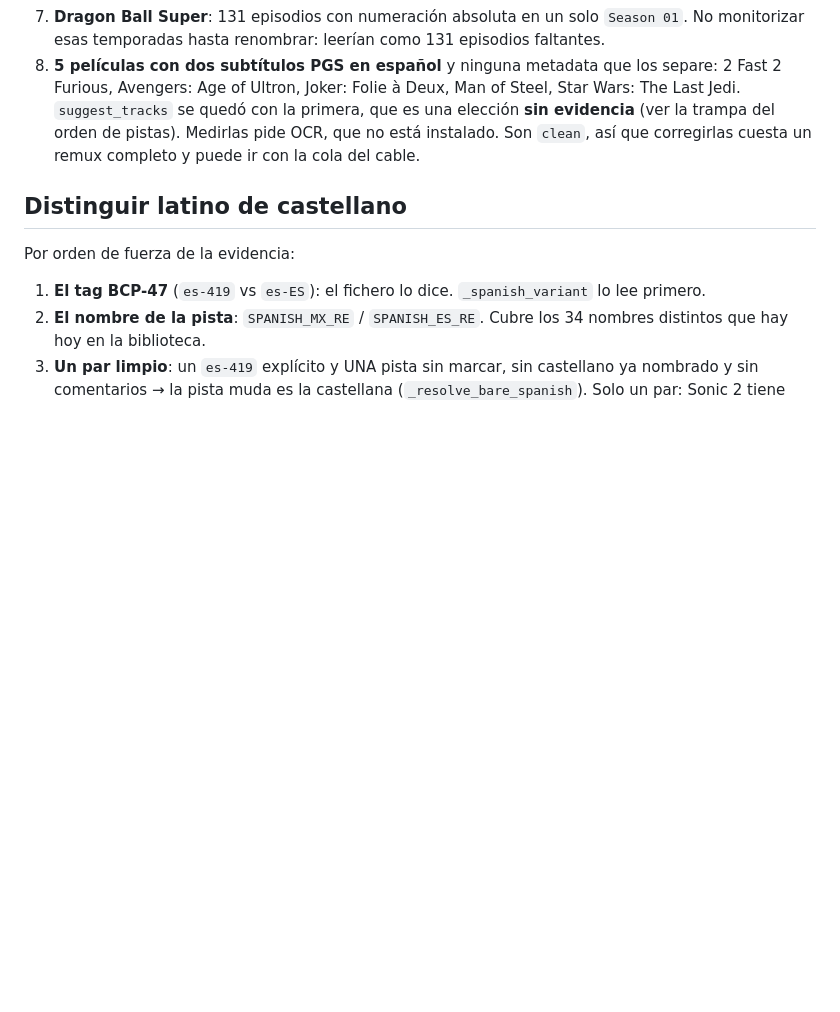
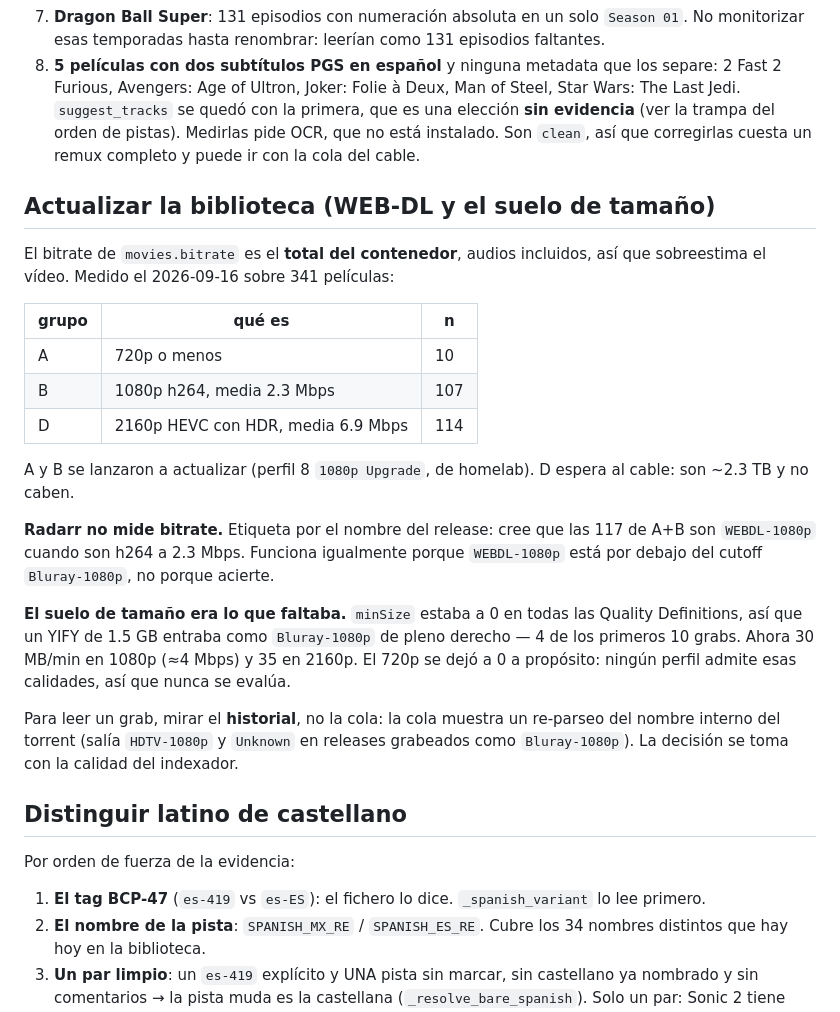
Before and after one commit to totorios99/media-manager, a Markdown page: LIBRARY_STATE.md, the part around the change. GitHub-like rendering; blank space fills up the shorter version.

Commit message:
LIBRARY_STATE: the upgrade pass, and why Radarr's quality label is not a measurement
Claude-Session: https://claude.ai/code/session_01S8G7PgDHtCGui4QufgiFLr

```diff
--- a/LIBRARY_STATE.md
+++ b/LIBRARY_STATE.md
@@ -135,6 +135,35 @@ el remux y avisa**. La copia caduca a los 7 días.
    Medirlas pide OCR, que no está instalado. Son `clean`, así que corregirlas
    cuesta un remux completo y puede ir con la cola del cable.
 
+## Actualizar la biblioteca (WEB-DL y el suelo de tamaño)
+
+El bitrate de `movies.bitrate` es el **total del contenedor**, audios incluidos,
+así que sobreestima el vídeo. Medido el 2026-09-16 sobre 341 películas:
+
+| grupo | qué es | n |
+|---|---|---|
+| A | 720p o menos | 10 |
+| B | 1080p h264, media 2.3 Mbps | 107 |
+| D | 2160p HEVC con HDR, media 6.9 Mbps | 114 |
+
+A y B se lanzaron a actualizar (perfil 8 `1080p Upgrade`, de homelab). D espera
+al cable: son ~2.3 TB y no caben.
+
+**Radarr no mide bitrate.** Etiqueta por el nombre del release: cree que las 117
+de A+B son `WEBDL-1080p` cuando son h264 a 2.3 Mbps. Funciona igualmente porque
+`WEBDL-1080p` está por debajo del cutoff `Bluray-1080p`, no porque acierte.
+
+**El suelo de tamaño era lo que faltaba.** `minSize` estaba a 0 en todas las
+Quality Definitions, así que un YIFY de 1.5 GB entraba como `Bluray-1080p` de
+pleno derecho — 4 de los primeros 10 grabs. Ahora 30 MB/min en 1080p (≈4 Mbps)
+y 35 en 2160p. El 720p se dejó a 0 a propósito: ningún perfil admite esas
+calidades, así que nunca se evalúa.
+
+Para leer un grab, mirar el **historial**, no la cola: la cola muestra un
+re-parseo del nombre interno del torrent (salía `HDTV-1080p` y `Unknown` en
+releases grabeados como `Bluray-1080p`). La decisión se toma con la calidad del
+indexador.
+
 ## Distinguir latino de castellano
 
 Por orden de fuerza de la evidencia:
```
